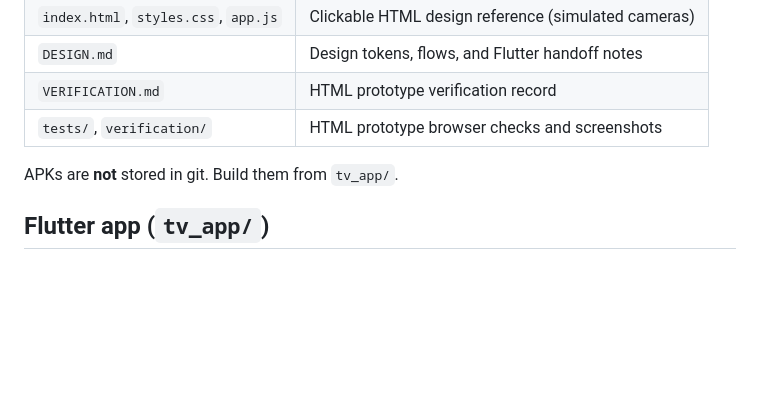
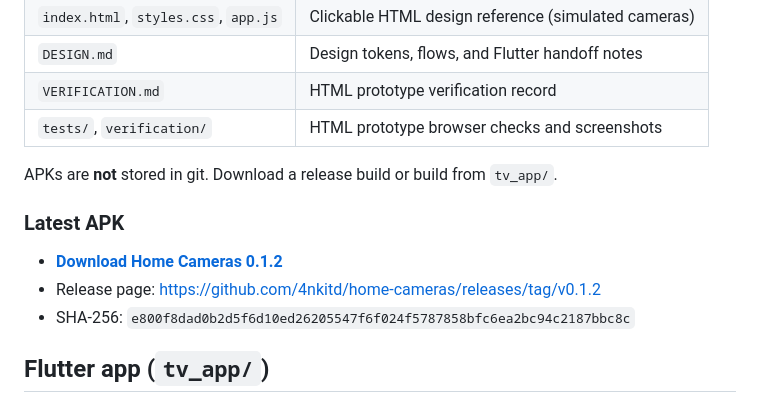
Before and after one commit to 4nkitd/home-cameras, a Markdown page: README.md, the part around the change. Drawn GitHub-style; blank space fills up the shorter version.

Commit message:
Point download links at the GitHub v0.1.2 release
Replace temporary build-VM URLs with the published release assets.

```diff
--- a/README.md
+++ b/README.md
@@ -14,7 +14,13 @@ Local-network IP camera viewer for Android TV. Dark Apple Home–inspired UI, mu
 | `VERIFICATION.md` | HTML prototype verification record |
 | `tests/`, `verification/` | HTML prototype browser checks and screenshots |
 
-APKs are **not** stored in git. Build them from `tv_app/`.
+APKs are **not** stored in git. Download a release build or build from `tv_app/`.
+
+### Latest APK
+
+- **[Download Home Cameras 0.1.2](https://github.com/4nkitd/home-cameras/releases/download/v0.1.2/Home-Cameras-0.1.2.apk)**
+- Release page: https://github.com/4nkitd/home-cameras/releases/tag/v0.1.2
+- SHA-256: `e800f8dad0b2d5f6d10ed26205547f6f024f5787858bfc6ea2bc94c2187bbc8c`
 
 ## Flutter app (`tv_app/`)
 
```
Also changed, not shown: tv_app/RELEASE.md (+3 -3 lines).
